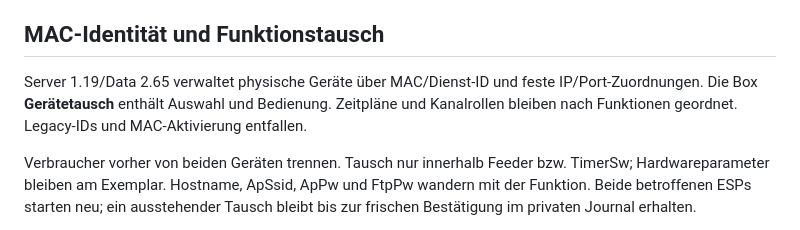
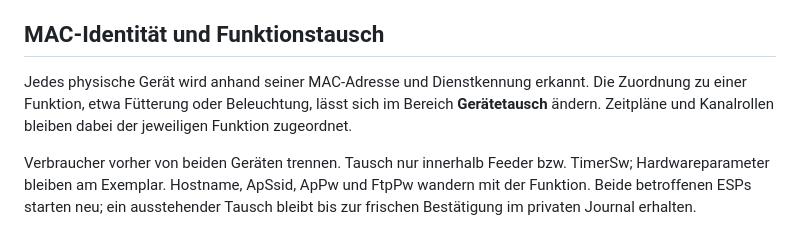
Before and after one commit to gneiss15/AquariumControl, a Markdown page: Dashboard/README.DE.md, the part around one of its changes. GitHub-like rendering.

Commit message:
Explain device identity and function assignment in plain language

```diff
--- a/Dashboard/README.DE.md
+++ b/Dashboard/README.DE.md
@@ -23,8 +23,7 @@ eine externe Quelle und wird nicht zum verwalteten Feeder/Schaltgerät.
 
 ## MAC-Identität und Funktionstausch
 
-Server 1.19/Data 2.65 verwaltet physische Geräte über MAC/Dienst-ID und feste IP/Port-Zuordnungen. Die Box **Gerätetausch** enthält Auswahl und Bedienung.
-Zeitpläne und Kanalrollen bleiben nach Funktionen geordnet. Legacy-IDs und MAC-Aktivierung entfallen.
+Jedes physische Gerät wird anhand seiner MAC-Adresse und Dienstkennung erkannt. Die Zuordnung zu einer Funktion, etwa Fütterung oder Beleuchtung, lässt sich im Bereich **Gerätetausch** ändern. Zeitpläne und Kanalrollen bleiben dabei der jeweiligen Funktion zugeordnet.
 
 Verbraucher vorher von beiden Geräten trennen. Tausch nur innerhalb Feeder bzw. TimerSw; Hardwareparameter bleiben am Exemplar. Hostname, ApSsid, ApPw und FtpPw wandern mit der Funktion. Beide betroffenen ESPs starten neu; ein ausstehender Tausch bleibt bis zur frischen Bestätigung im privaten Journal erhalten.
 
```
Also changed, not shown: other parts of Dashboard/README.DE.md (+1 -1 lines).
